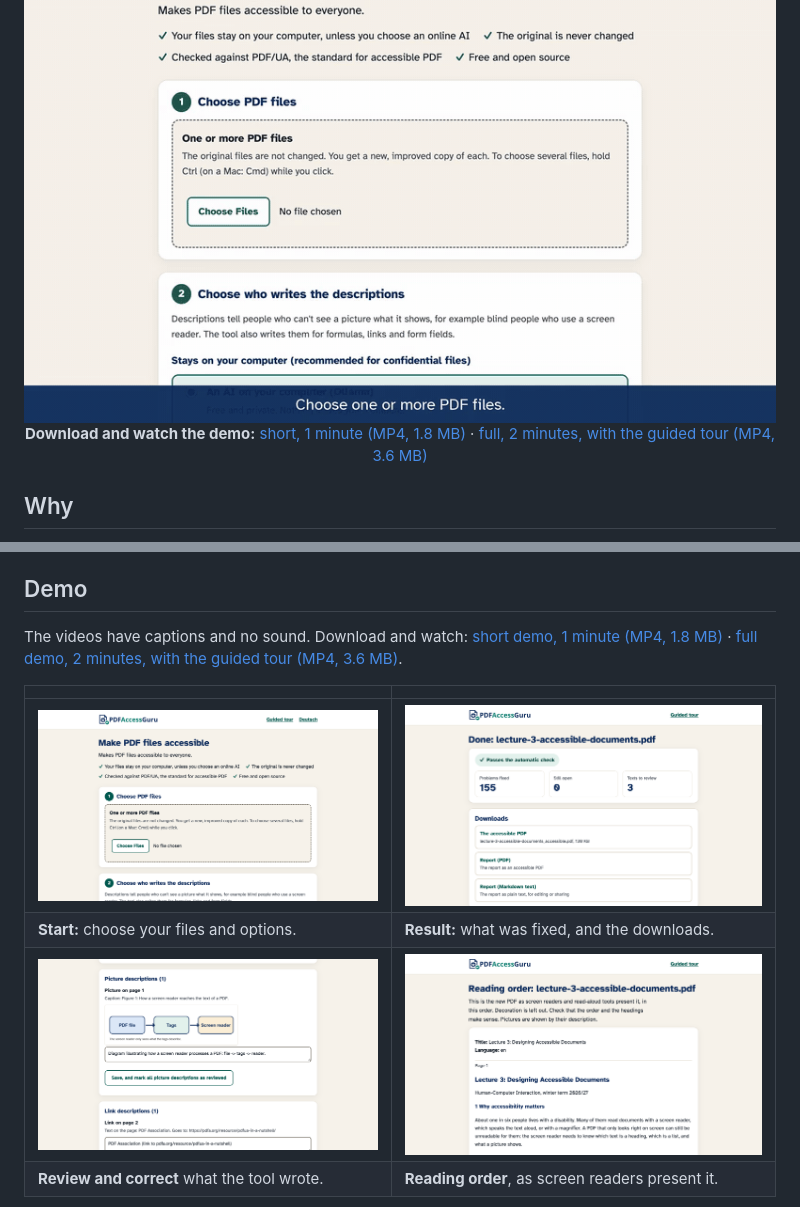
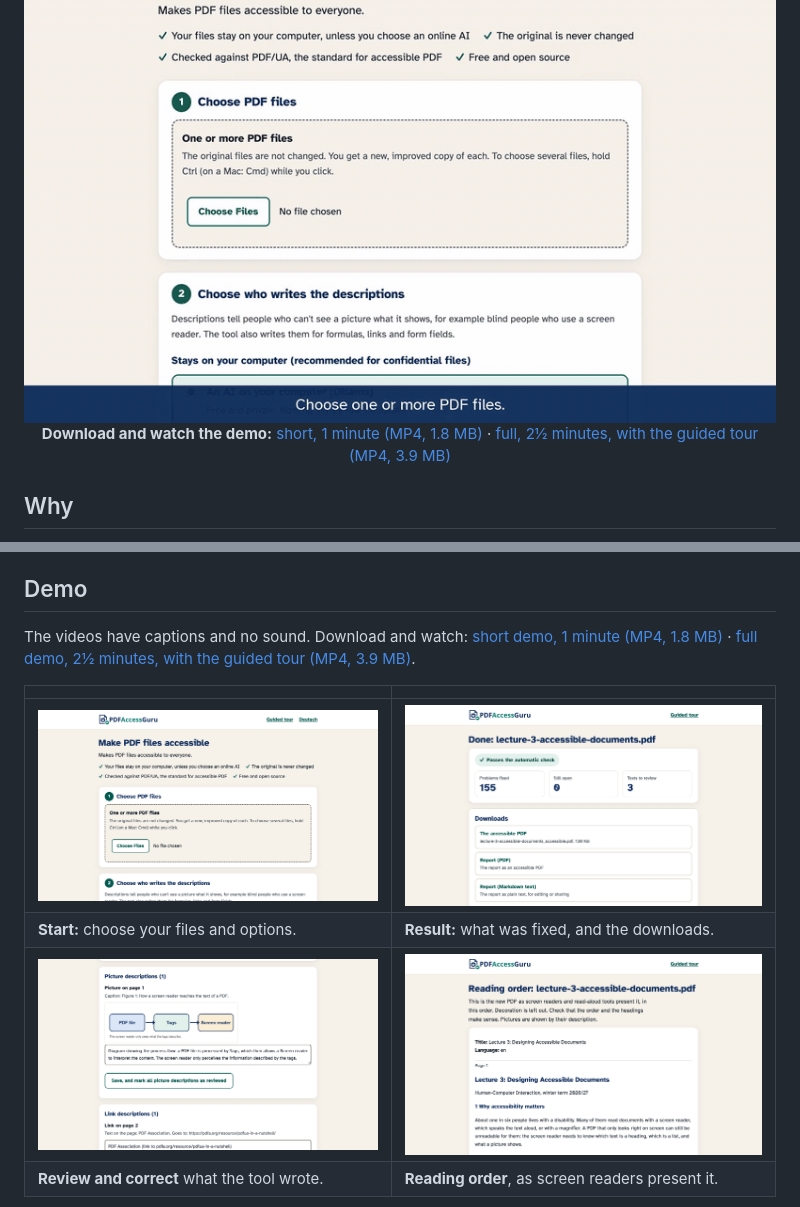
Before and after one commit to NadeenAhmad/PDFAccessGuru, a Markdown page: README.md, 2 parts joined by grey strips. GitHub-like rendering; pictures changed too: docs/media/check.png, docs/media/demo-preview.gif.

```diff
--- a/README.md
+++ b/README.md
@@ -30,7 +30,7 @@ Free, on your own computer, in a few minutes.</strong></p>
   <br>
   <strong>Download and watch the demo:</strong>
   <a href="docs/media/demo-short.mp4?raw=true">short, 1 minute (MP4, 1.8 MB)</a> ·
-  <a href="docs/media/demo-full.mp4?raw=true">full, 2 minutes, with the guided tour (MP4, 3.6 MB)</a>
+  <a href="docs/media/demo-full.mp4?raw=true">full, 2½ minutes, with the guided tour (MP4, 3.9 MB)</a>
 </p>
 
 ## Why
@@ -59,7 +59,7 @@ PDFAccessGuru does most of the work for you. For example, a lecture handout from
 
 The videos have captions and no sound. Download and watch:
 [short demo, 1 minute (MP4, 1.8 MB)](docs/media/demo-short.mp4?raw=true) ·
-[full demo, 2 minutes, with the guided tour (MP4, 3.6 MB)](docs/media/demo-full.mp4?raw=true).
+[full demo, 2½ minutes, with the guided tour (MP4, 3.9 MB)](docs/media/demo-full.mp4?raw=true).
 
 | | |
 |---|---|
```
Also changed, not shown: docs/release-notes/v1.1.0.md (+3 -3 lines), docs/media/demo-poster.png, 2 other files.
